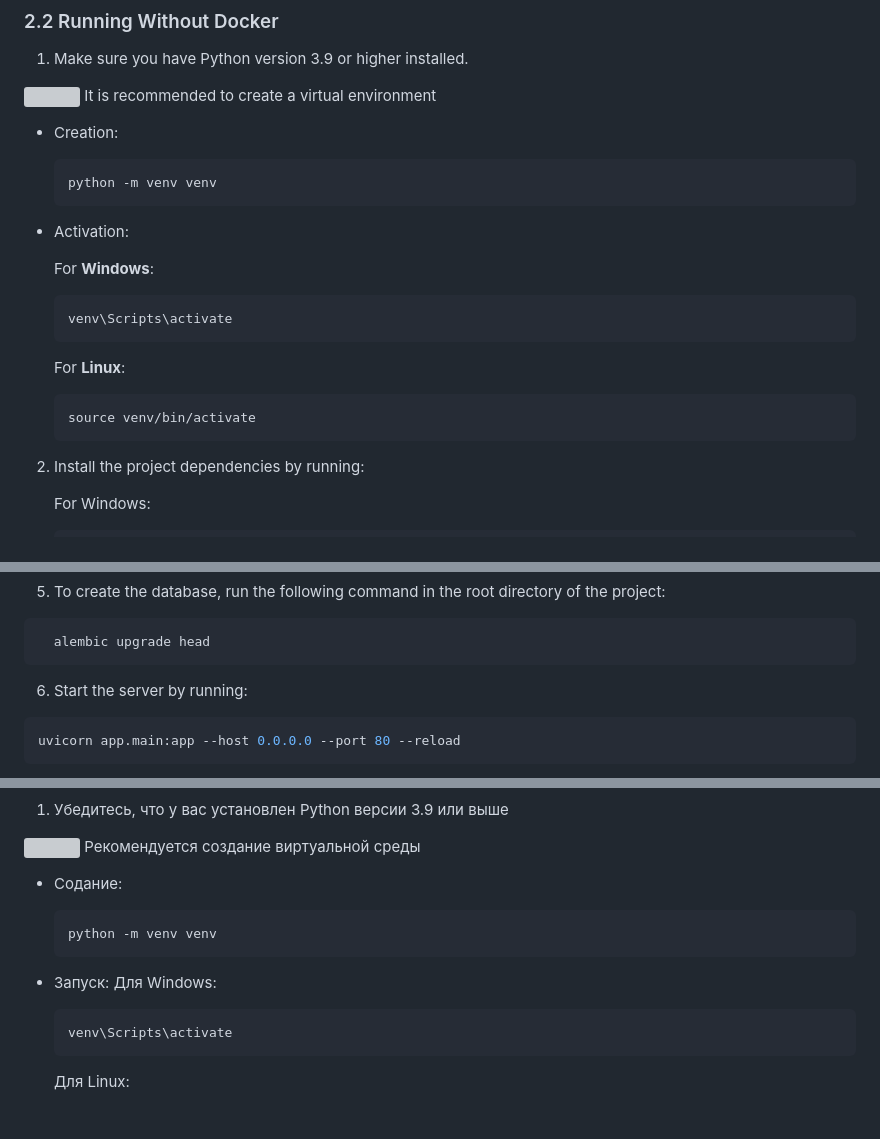
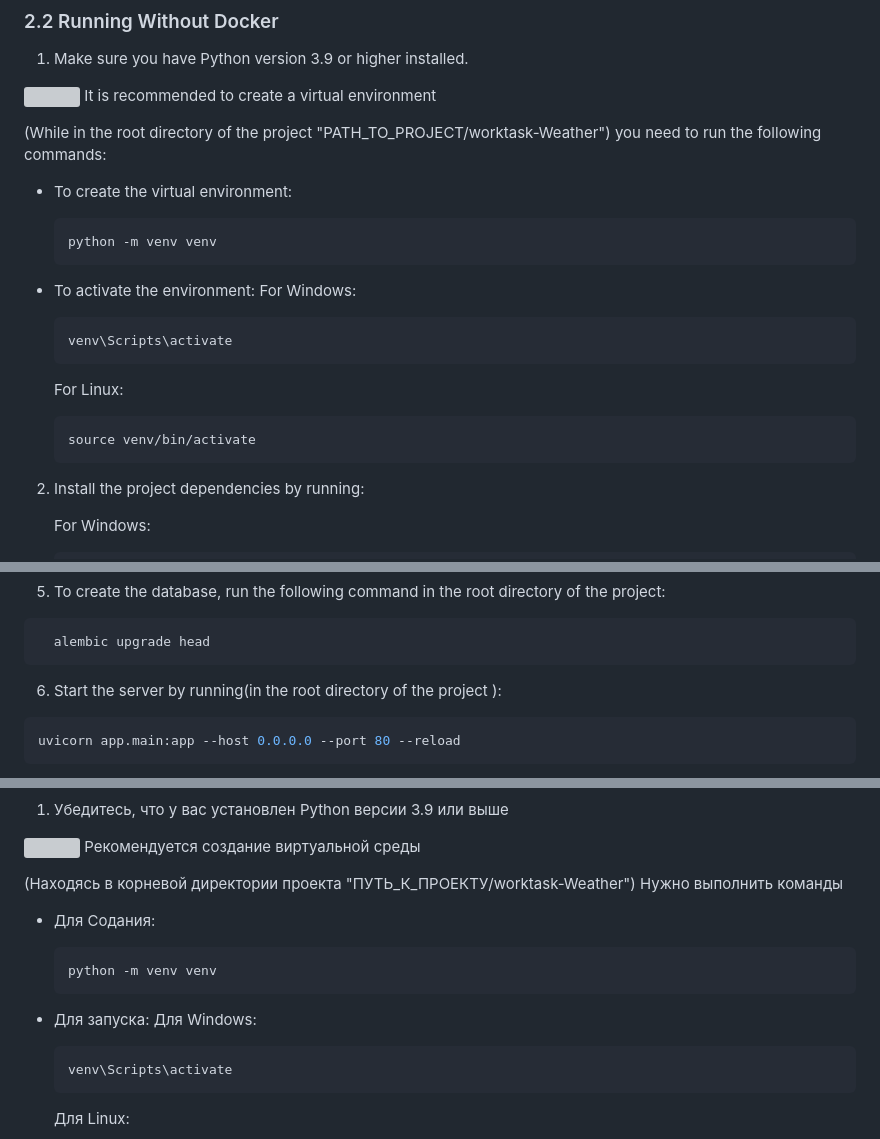
Before and after one commit to ShapMiki/worktask-Weather, a Markdown page: README.md, 3 parts joined by grey strips. Drawn GitHub-style; blank space fills up the shorter version; grey boxes are pictures that could not be loaded.

Commit message:
v1.22 corrections in readme

````diff
--- a/README.md
+++ b/README.md
@@ -91,23 +91,22 @@ Additionally, the following features were implemented:
 
 <img src="https://img.icons8.com/color/48/medium-priority.png" alt="" width="20"/> It is recommended to create a virtual environment
 
-- Creation:
+(While in the root directory of the project "PATH_TO_PROJECT/worktask-Weather") you need to run the following commands:
+
+- To create the virtual environment:
     ```bash
     python -m venv venv
     ```
 
-- Activation:
-
-    For **Windows**:
+- To activate the environment:
+    For Windows:
     ```bash
     venv\Scripts\activate
     ```
-
-    For **Linux**:
+    For Linux:
     ```bash
     source venv/bin/activate
     ```
-
 2. Install the project dependencies by running:
 
    For Windows:
@@ -156,7 +155,7 @@ Additionally, the following features were implemented:
   alembic upgrade head
 ```
 
-6. Start the server by running:
+6. Start the server by running(in the root directory of the project ):
 
 ```bash
 uvicorn app.main:app --host 0.0.0.0 --port 80 --reload
@@ -376,12 +375,13 @@ When clicking the "Clear history" button, the current user's request history wil
 
 <img src="https://img.icons8.com/color/48/medium-priority.png" alt="" width="20"/> Рекомендуется создание виртуальной среды
 
-- Содание:
+(Находясь в корневой директории проекта "ПУТЬ_К_ПРОЕКТУ/worktask-Weather") Нужно выполнить команды
+- Для Содания:
     ```bash
   python -m venv venv
   ```
 
-- Запуск:
+- Для запуска:
     Для Windows:
     ```bash
     venv\Scripts\activate
````
Also changed, not shown: other parts of README.md (+2 -2 lines).
